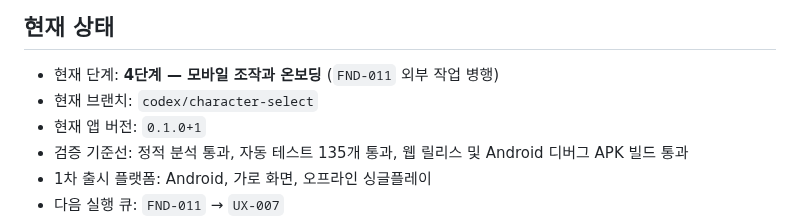
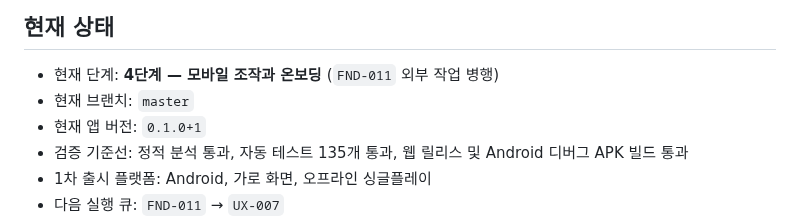
Before and after one commit to jinygod/Joseon-Dynasty-Survival, a Markdown page: docs/master-development-todo.md, the part around the change. Rendered like a GitHub page.

Commit message:
docs: record character selection merge

```diff
--- a/docs/master-development-todo.md
+++ b/docs/master-development-todo.md
@@ -14,7 +14,7 @@
 ## 현재 상태
 
 - 현재 단계: **4단계 — 모바일 조작과 온보딩** (`FND-011` 외부 작업 병행)
-- 현재 브랜치: `codex/character-select`
+- 현재 브랜치: `master`
 - 현재 앱 버전: `0.1.0+1`
 - 검증 기준선: 정적 분석 통과, 자동 테스트 135개 통과, 웹 릴리스 및 Android 디버그 APK 빌드 통과
 - 1차 출시 플랫폼: Android, 가로 화면, 오프라인 싱글플레이
```
